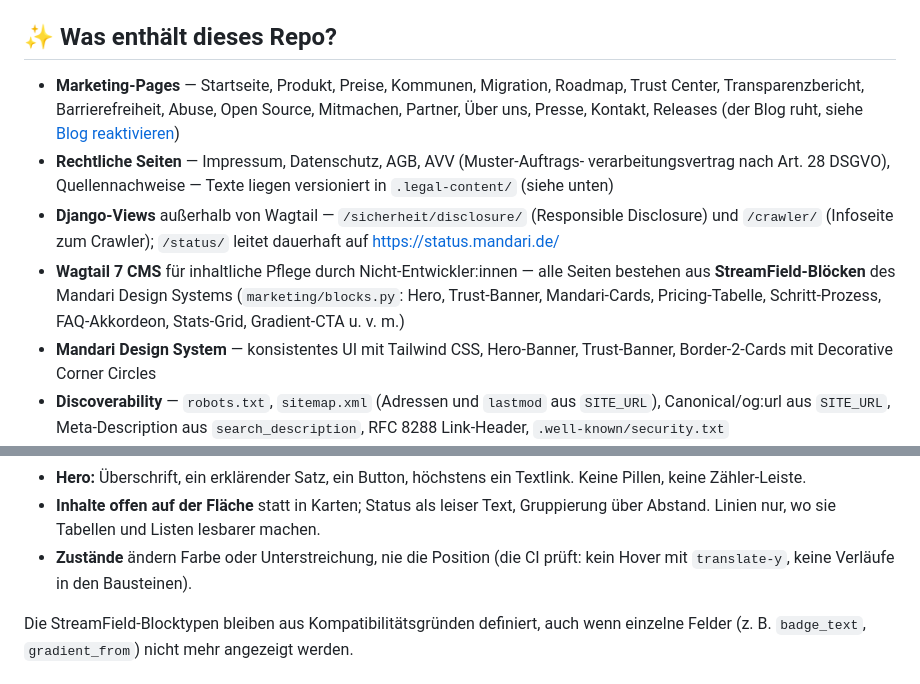
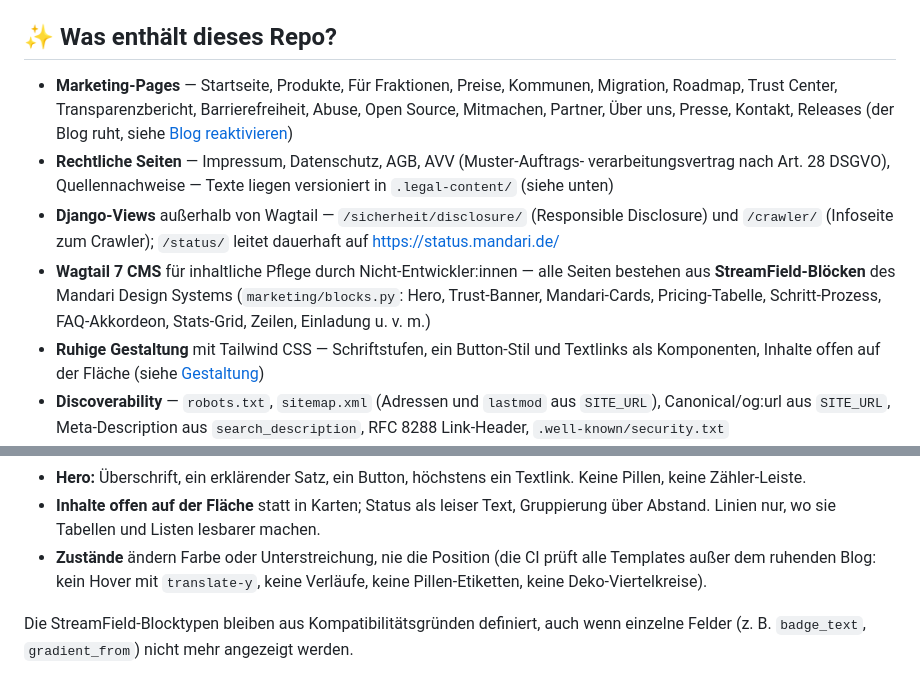
Before and after one commit to mandariOSS/marketing-website, a Markdown page: README.md, 2 parts joined by grey strips. Rendered like a GitHub page.

Commit message:
readme: Einleitung an die ruhige Gestaltung angepasst

```diff
--- a/README.md
+++ b/README.md
@@ -14,7 +14,7 @@ separat gehostet und entwickelt werden.
 
 ## ✨ Was enthält dieses Repo?
 
-- **Marketing-Pages** — Startseite, Produkt, Preise, Kommunen, Migration,
+- **Marketing-Pages** — Startseite, Produkte, Für Fraktionen, Preise, Kommunen, Migration,
   Roadmap, Trust Center, Transparenzbericht, Barrierefreiheit, Abuse,
   Open Source, Mitmachen, Partner, Über uns, Presse, Kontakt, Releases
   (der Blog ruht, siehe [Blog reaktivieren](#blog-reaktivieren))
@@ -27,9 +27,9 @@ separat gehostet und entwickelt werden.
 - **Wagtail 7 CMS** für inhaltliche Pflege durch Nicht-Entwickler:innen —
   alle Seiten bestehen aus **StreamField-Blöcken** des Mandari Design Systems
   (`marketing/blocks.py`: Hero, Trust-Banner, Mandari-Cards, Pricing-Tabelle,
-  Schritt-Prozess, FAQ-Akkordeon, Stats-Grid, Gradient-CTA u. v. m.)
-- **Mandari Design System** — konsistentes UI mit Tailwind CSS, Hero-Banner,
-  Trust-Banner, Border-2-Cards mit Decorative Corner Circles
+  Schritt-Prozess, FAQ-Akkordeon, Stats-Grid, Zeilen, Einladung u. v. m.)
+- **Ruhige Gestaltung** mit Tailwind CSS — Schriftstufen, ein Button-Stil und
+  Textlinks als Komponenten, Inhalte offen auf der Fläche (siehe [Gestaltung](#-gestaltung))
 - **Discoverability** — `robots.txt`, `sitemap.xml` (Adressen und `lastmod` aus
   `SITE_URL`), Canonical/og:url aus `SITE_URL`, Meta-Description aus
   `search_description`, RFC 8288 Link-Header, `.well-known/security.txt`
@@ -238,7 +238,8 @@ Weniger ist mehr: Typografie trägt die Seite, nicht Effekte.
 - **Inhalte offen auf der Fläche** statt in Karten; Status als leiser Text,
   Gruppierung über Abstand. Linien nur, wo sie Tabellen und Listen lesbarer machen.
 - **Zustände** ändern Farbe oder Unterstreichung, nie die Position
-  (die CI prüft: kein Hover mit `translate-y`, keine Verläufe in den Bausteinen).
+  (die CI prüft alle Templates außer dem ruhenden Blog: kein Hover mit
+  `translate-y`, keine Verläufe, keine Pillen-Etiketten, keine Deko-Viertelkreise).
 
 Die StreamField-Blocktypen bleiben aus Kompatibilitätsgründen definiert, auch
 wenn einzelne Felder (z. B. `badge_text`, `gradient_from`) nicht mehr angezeigt
```
